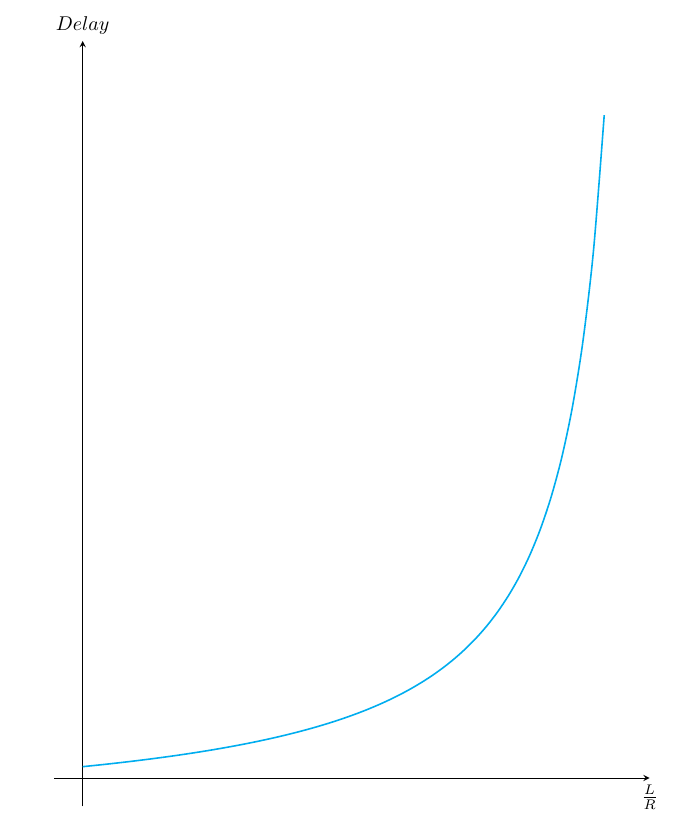
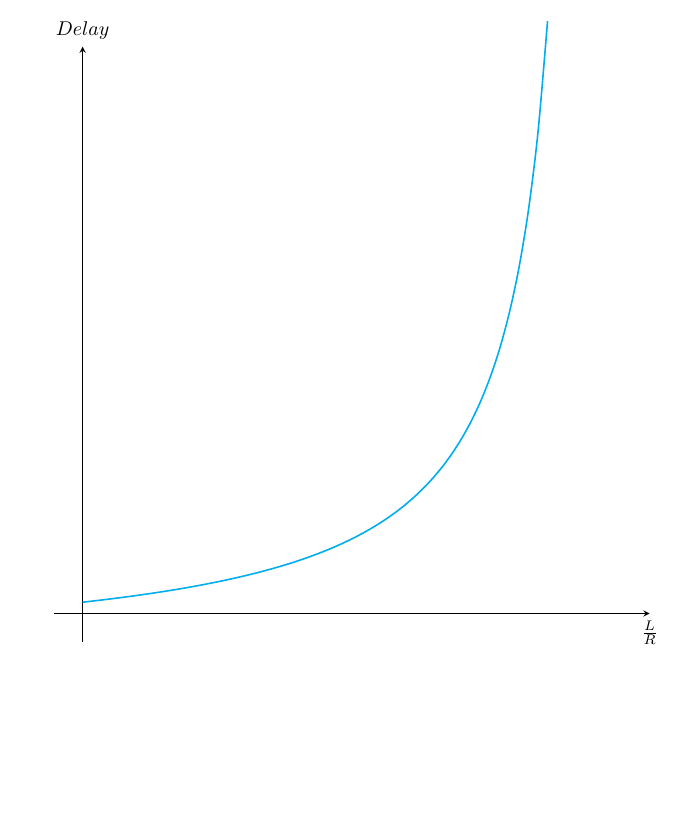
Before and after one commit to wtupc96/Computer_Network-Homework, a LaTeX document (1/1Computer_network.tex): part of page 7 of 7 before the commit and part of page 6 of 6 after it, cut so that both start at the same text, the shorter picture padded with empty space. Compiled offline with XeLaTeX.

Commit message:
Adjust the plot position.

```diff
--- a/1/1Computer_network.tex
+++ b/1/1Computer_network.tex
@@ -269,9 +269,9 @@
 			\begin{tikzpicture}
 				% draw the axis
 				\draw[eaxis] (-0.5,0) -- (10,0) node[below] {$\frac{L}{R}$};
-				\draw[eaxis] (0,-0.5) -- (0,13) node[above] {$Delay$};
+				\draw[eaxis] (0,-0.5) -- (0,10) node[above] {$Delay$};
 				% draw the function (piecewise)
-				\draw[elegant,domain=0:9.2] plot(\x,{\x/(10-\x) + 0.2});
+				\draw[elegant,domain=0:8.2] plot(\x,{\x/(9-\x) + 0.2});
 			\end{tikzpicture}
 		\end{center}
 	\end{enumerate}
```
Also changed, not shown: 1/1Computer_network.pdf, 2 other files.
